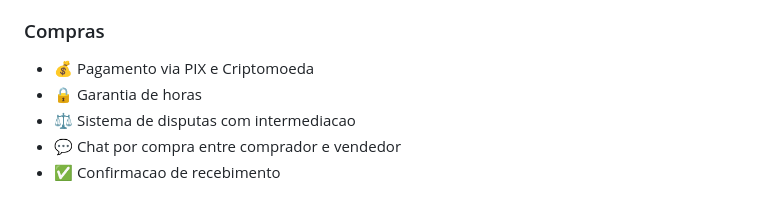
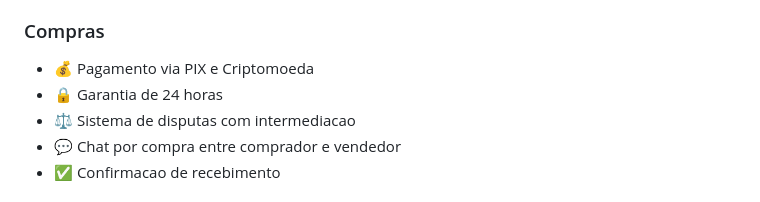
Before and after one commit to VSFLima/asgard-store, a Markdown page: README.md, the part around the change. GitHub-like rendering.

Commit message:
fix: Remove PHP code from README.md (use static value 24h)

```diff
--- a/README.md
+++ b/README.md
@@ -17,7 +17,7 @@ Plataforma fullstack com painel administrativo, sistema de usuarios, chat por co
 
 ### Compras
 - 💰 Pagamento via PIX e Criptomoeda
-- 🔒 Garantia de <?php echo GARANTIA_HORAS; ?> horas
+- 🔒 Garantia de 24 horas
 - ⚖️ Sistema de disputas com intermediacao
 - 💬 Chat por compra entre comprador e vendedor
 - ✅ Confirmacao de recebimento
```
